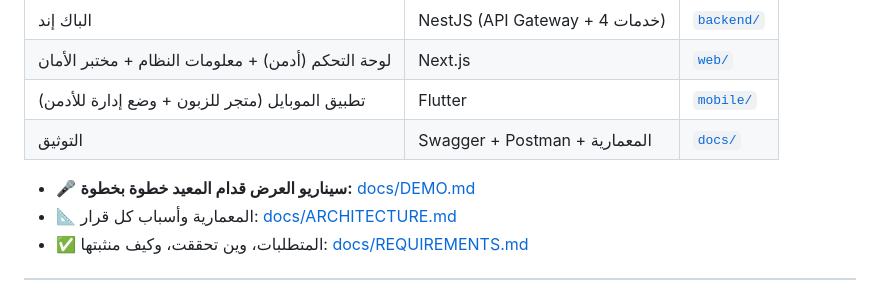
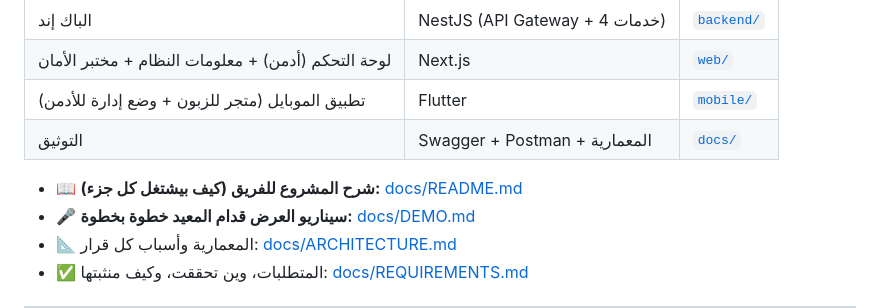
Before and after one commit to Abdalrhmman-Alsyed/internet-applications, a Markdown page: README.md, the part around the change. Rendered like a GitHub page.

```diff
--- a/README.md
+++ b/README.md
@@ -9,6 +9,7 @@
 | تطبيق الموبايل (متجر للزبون + وضع إدارة للأدمن) | Flutter | [`mobile/`](mobile/) |
 | التوثيق | Swagger + Postman + المعمارية | [`docs/`](docs/) |
 
+- 📖 **شرح المشروع للفريق (كيف بيشتغل كل جزء):** [docs/README.md](docs/README.md)
 - 🎤 **سيناريو العرض قدام المعيد خطوة بخطوة:** [docs/DEMO.md](docs/DEMO.md)
 - 📐 المعمارية وأسباب كل قرار: [docs/ARCHITECTURE.md](docs/ARCHITECTURE.md)
 - ✅ المتطلبات، وين تحققت، وكيف منثبتها: [docs/REQUIREMENTS.md](docs/REQUIREMENTS.md)
```
Also changed, not shown: docs/README.md (added, +160 -0 lines).
